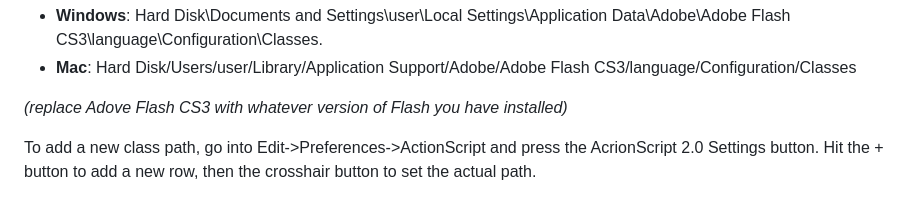
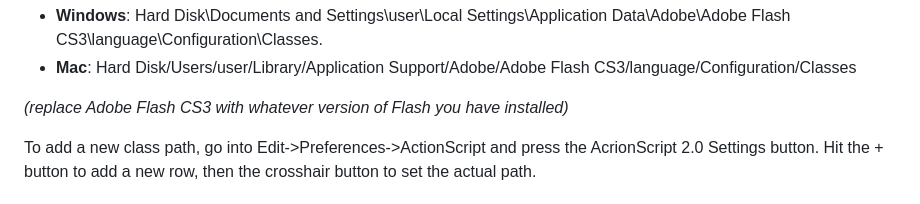
Before and after one commit to PsychoGoldfishNG/NewgroundsIO-AS2, a Markdown page: README.md, the part around the change. Rendered like a GitHub page.

```diff
--- a/README.md
+++ b/README.md
@@ -19,7 +19,7 @@ Hard Disk\Documents and Settings\user\Local Settings\Application Data\Adobe\Adob
 * **Mac**:
 Hard Disk/Users/user/Library/Application Support/Adobe/Adobe Flash CS3/language/Configuration/Classes
 
-*(replace Adove Flash CS3 with whatever version of Flash you have installed)*
+*(replace Adobe Flash CS3 with whatever version of Flash you have installed)*
 
 To add a new class path, go into Edit->Preferences->ActionScript and press the AcrionScript 2.0 Settings button.  Hit the + button to add a new row, then the crosshair button to set the actual path.
 
```
